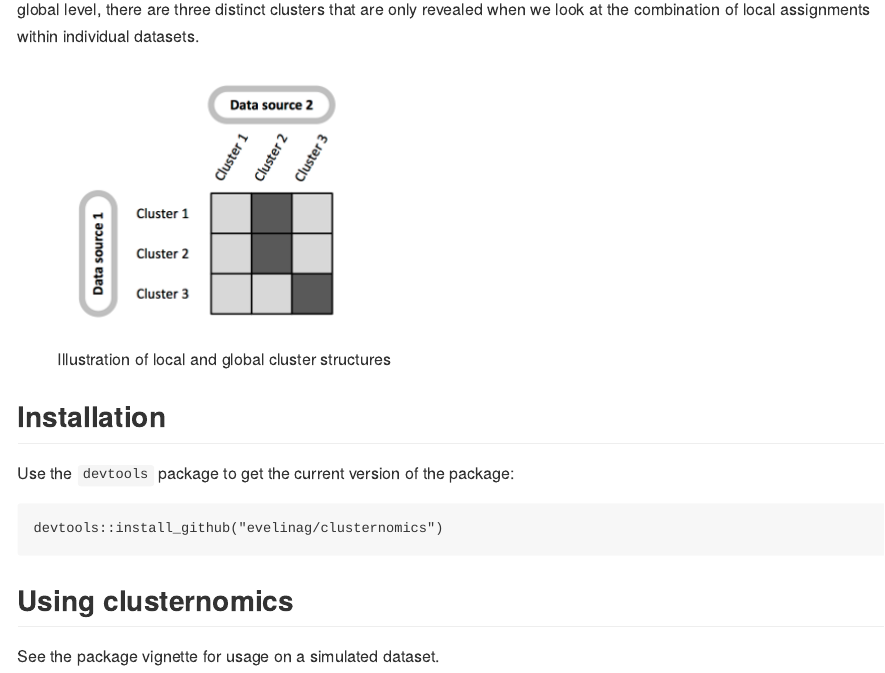
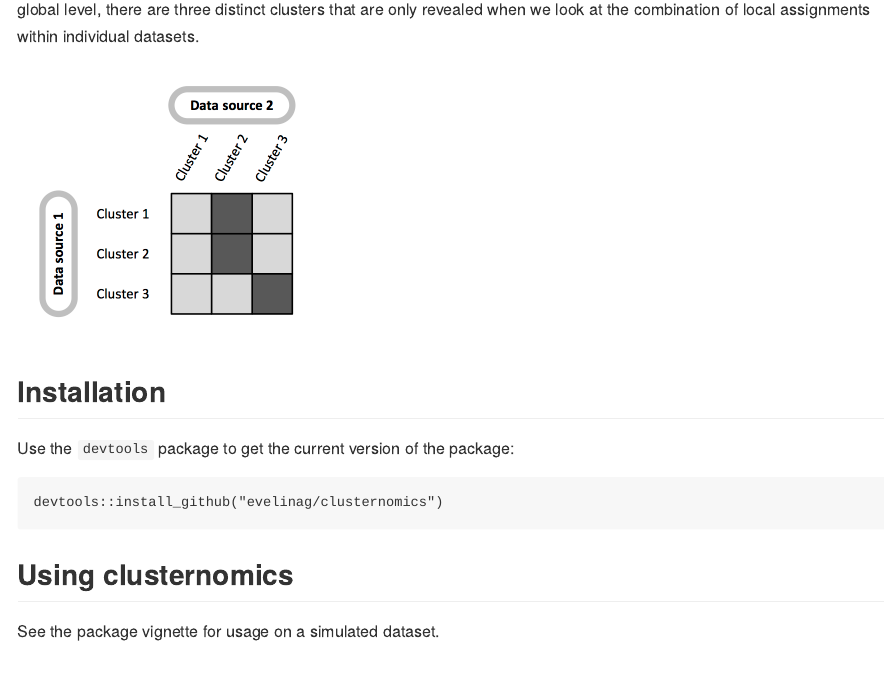
Before and after one commit to evelinag/clusternomics, an R Markdown document (README.Rmd): the page in a window 1100 px wide, from 570 px down. Rendered offline with R 4.5, knitr and Pandoc, with nearby package versions; badge pictures from the web are left out.

Commit message:
fixing image

```diff
--- a/README.Rmd
+++ b/README.Rmd
@@ -44,7 +44,7 @@ These clusters correspond to the local clusters in the `clusternomics` package.
 On the global level, there are three distinct clusters that are only revealed when
 we look at the combination of local assignments within individual datasets.
 
-![Illustration of local and global cluster structures](clustering_structure.png)
+<img src="clustering_structure.png" alt="Illustration of local and global cluster structures" width="300" height="274">
 
 ## Installation
 
```
Also changed, not shown: README.md, clustering_structure.png.
